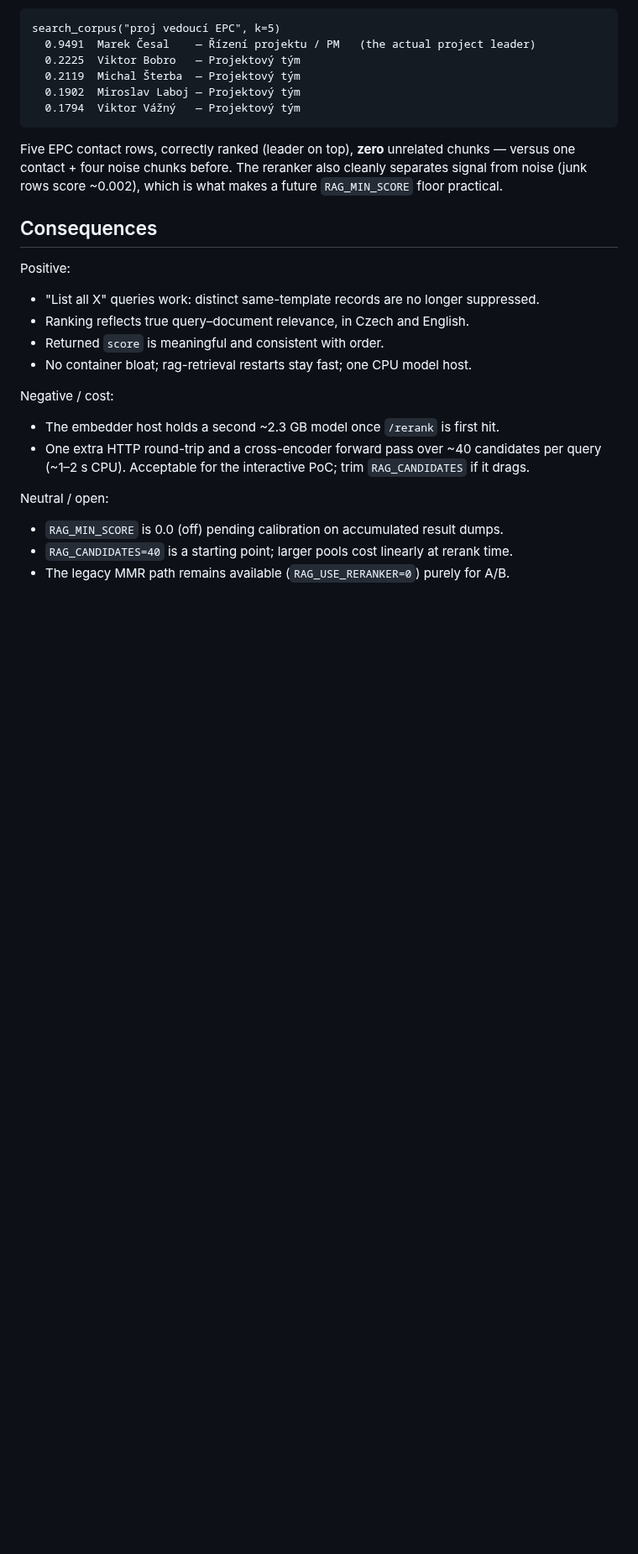
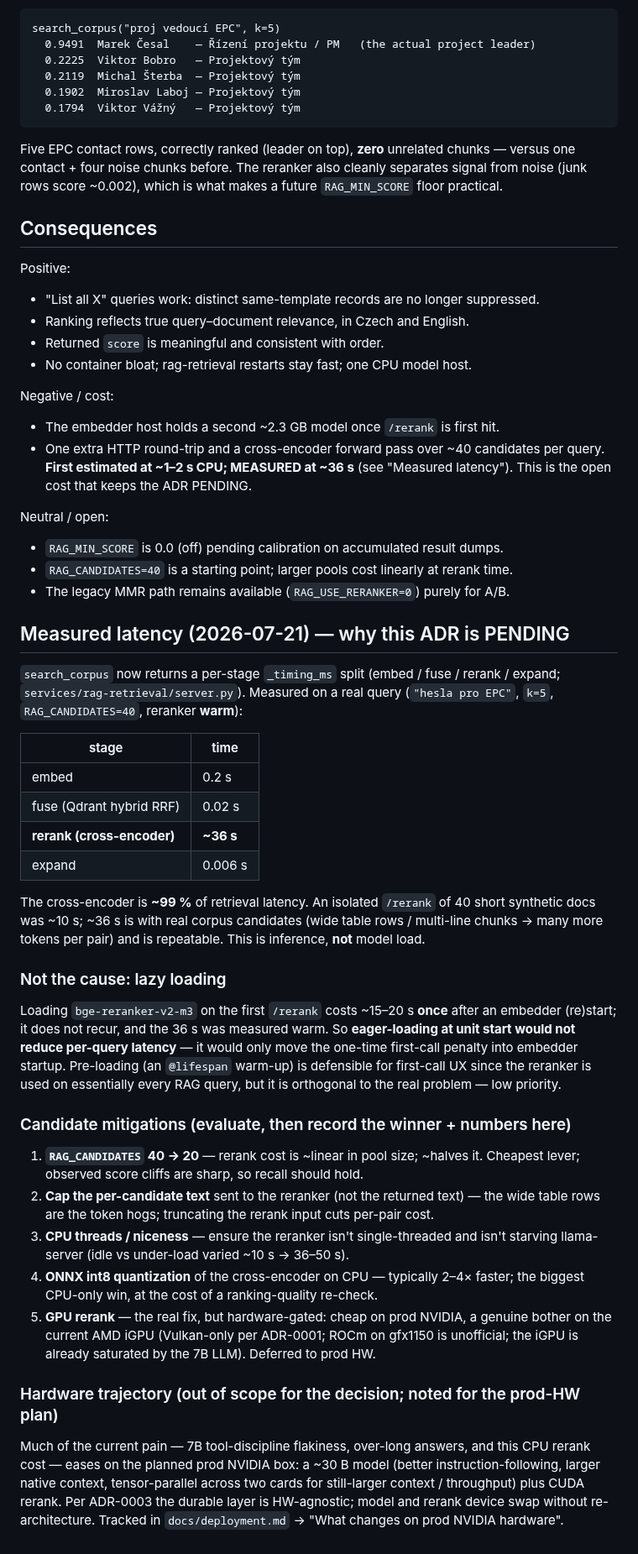
Before and after one commit to DavidKubicek/ragfarm, a Markdown page: docs/decisions/ADR-0008-cross-encoder-rerank.md, the part around one of its changes. Shown at 84% size. Rendered like a GitHub page; blank space fills up the shorter version.

Commit message:
ADR-0008: reopen PENDING with measured rerank latency (~36s), analysis agenda
The ranking-quality decision stands (cross-encoder fixed MMR); the LATENCY cost is
unsettled. Corrected the wrong ~1-2s estimate to the measured ~36s (99% of RAG
latency, warm — not model load). Added a Measured-latency section: lazy-load ruled
out as the cause, and a candidate-mitigation agenda (RAG_CANDIDATES 40->20, cap
rerank input text, CPU threads/nice, ONNX int8, GPU rerank on prod). Noted the 30B +
tensor-parallel hardware trajectory in deployment.md prod section.

Co-Authored-By: Claude Opus 4.8 <noreply@anthropic.com>

```diff
--- a/docs/decisions/ADR-0008-cross-encoder-rerank.md
+++ b/docs/decisions/ADR-0008-cross-encoder-rerank.md
@@ -110,10 +113,57 @@ Positive:
 Negative / cost:
 - The embedder host holds a second ~2.3 GB model once `/rerank` is first hit.
 - One extra HTTP round-trip and a cross-encoder forward pass over ~40 candidates per
-  query (~1–2 s CPU). Acceptable for the interactive PoC; trim `RAG_CANDIDATES` if it
-  drags.
+  query. **First estimated at ~1–2 s CPU; MEASURED at ~36 s** (see "Measured
+  latency"). This is the open cost that keeps the ADR PENDING.
 
 Neutral / open:
 - `RAG_MIN_SCORE` is 0.0 (off) pending calibration on accumulated result dumps.
 - `RAG_CANDIDATES=40` is a starting point; larger pools cost linearly at rerank time.
 - The legacy MMR path remains available (`RAG_USE_RERANKER=0`) purely for A/B.
+
+## Measured latency (2026-07-21) — why this ADR is PENDING
+
+`search_corpus` now returns a per-stage `_timing_ms` split (embed / fuse / rerank /
+expand; `services/rag-retrieval/server.py`). Measured on a real query
+(`"hesla pro EPC"`, `k=5`, `RAG_CANDIDATES=40`, reranker **warm**):
+
+| stage | time |
+|-------|------|
+| embed | 0.2 s |
+| fuse (Qdrant hybrid RRF) | 0.02 s |
+| **rerank (cross-encoder)** | **~36 s** |
+| expand | 0.006 s |
+
+The cross-encoder is **~99 %** of retrieval latency. An isolated `/rerank` of 40
+short synthetic docs was ~10 s; ~36 s is with real corpus candidates (wide table
+rows / multi-line chunks → many more tokens per pair) and is repeatable. This is
+inference, **not** model load.
+
+### Not the cause: lazy loading
+Loading `bge-reranker-v2-m3` on the first `/rerank` costs ~15–20 s **once** after an
+embedder (re)start; it does not recur, and the 36 s was measured warm. So
+**eager-loading at unit start would not reduce per-query latency** — it would only
+move the one-time first-call penalty into embedder startup. Pre-loading (an
+`@lifespan` warm-up) is defensible for first-call UX since the reranker is used on
+essentially every RAG query, but it is orthogonal to the real problem — low priority.
+
+### Candidate mitigations (evaluate, then record the winner + numbers here)
+1. **`RAG_CANDIDATES` 40 → 20** — rerank cost is ~linear in pool size; ~halves it.
+   Cheapest lever; observed score cliffs are sharp, so recall should hold.
+2. **Cap the per-candidate text** sent to the reranker (not the returned text) — the
+   wide table rows are the token hogs; truncating the rerank input cuts per-pair cost.
+3. **CPU threads / niceness** — ensure the reranker isn't single-threaded and isn't
+   starving llama-server (idle vs under-load varied ~10 s → 36–50 s).
+4. **ONNX int8 quantization** of the cross-encoder on CPU — typically 2–4× faster;
+   the biggest CPU-only win, at the cost of a ranking-quality re-check.
+5. **GPU rerank** — the real fix, but hardware-gated: cheap on prod NVIDIA, a genuine
+   bother on the current AMD iGPU (Vulkan-only per ADR-0001; ROCm on gfx1150 is
+   unofficial; the iGPU is already saturated by the 7B LLM). Deferred to prod HW.
+
+### Hardware trajectory (out of scope for the decision; noted for the prod-HW plan)
+Much of the current pain — 7B tool-discipline flakiness, over-long answers, and this
+CPU rerank cost — eases on the planned prod NVIDIA box: a ~30 B model (better
+instruction-following, larger native context, tensor-parallel across two cards for
+still-larger context / throughput) plus CUDA rerank. Per ADR-0003 the durable layer
+is HW-agnostic; model and rerank device swap without re-architecture. Tracked in
+`docs/deployment.md` → "What changes on prod NVIDIA hardware".
```
Also changed, not shown: other parts of docs/decisions/ADR-0008-cross-encoder-rerank.md (+6 -3 lines), docs/deployment.md (+6 -1 lines).
